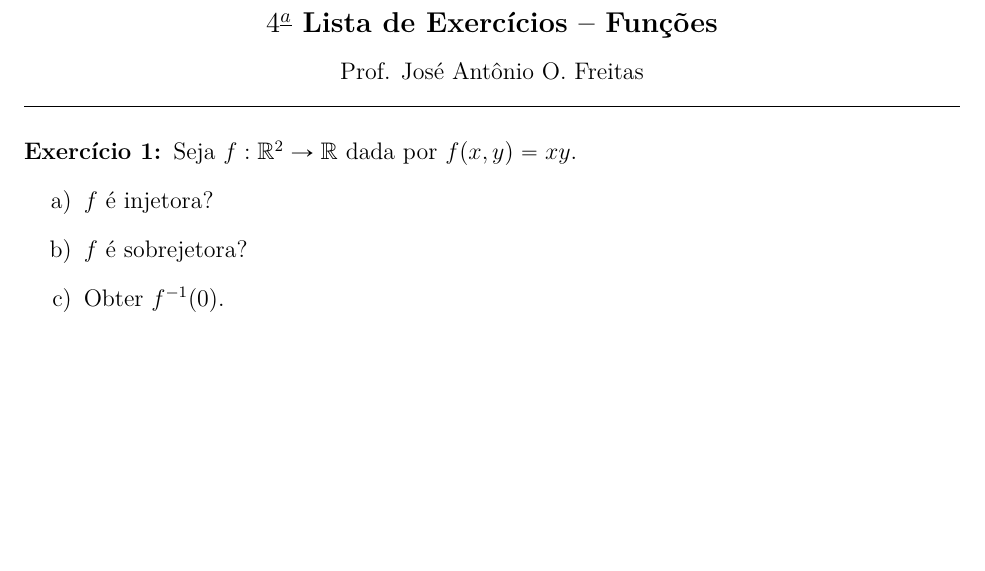
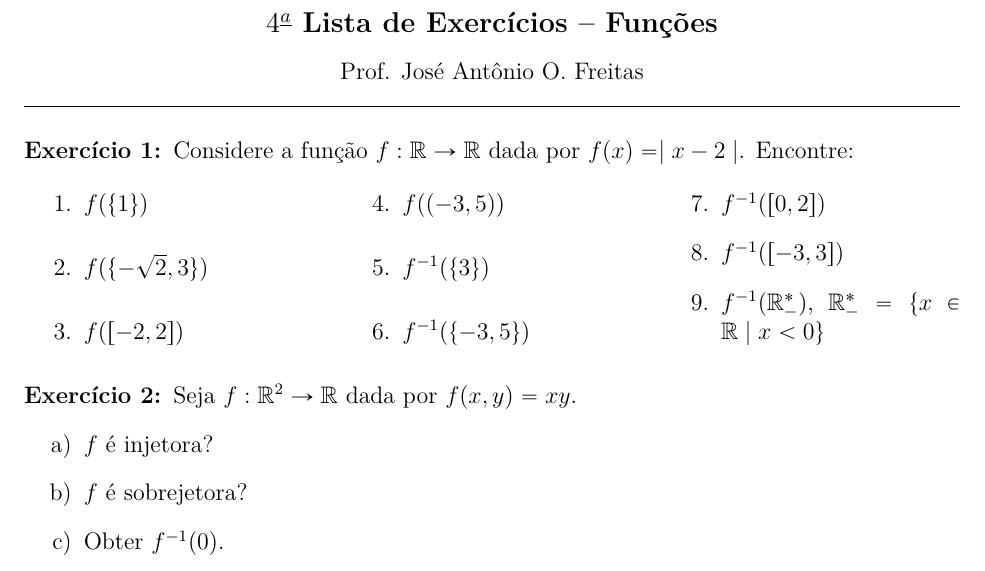
Before and after one commit to jfreitasunb/Algebra-1, a LaTeX document (listas/lista-4-alg1.tex): part of page 1 of 2, cut so that both start at the same text, the shorter picture padded with empty space. Compiled offline with XeLaTeX.

Commit message:
Novo exercício sobre imagem inversa.

```diff
--- a/listas/lista-4-alg1.tex
+++ b/listas/lista-4-alg1.tex
@@ -16,6 +16,23 @@
 \hrule
 
 \vspace{.6cm}
+
+\questao Considere a função $f : \real \to \real$ dada por $f(x) = \mid x - 2\mid$. Encontre:
+\begin{multicols}{3}
+	\begin{enumerate}
+		\item $f(\{1\})$
+		\item $f(\{-\sqrt{2}, 3\})$
+		\item $f([-2,2])$
+		\item $f((-3,5))$
+		\item $f^{-1}(\{3\})$
+		\item $f^{-1}(\{-3,5\})$
+		\item $f^{-1}([0,2])$
+		\item $f^{-1}([-3,3])$
+		\item $f^{-1}(\real^*_-)$, $\real^*_- = \{x \in \real \mid x < 0\}$
+	\end{enumerate}
+\end{multicols}
+
+\vesp
 
 \questao Seja $f: \real^2 \to \real$ dada por $f(x,y) = xy$.
 \begin{enumerate}[label={\alph*})]
```
